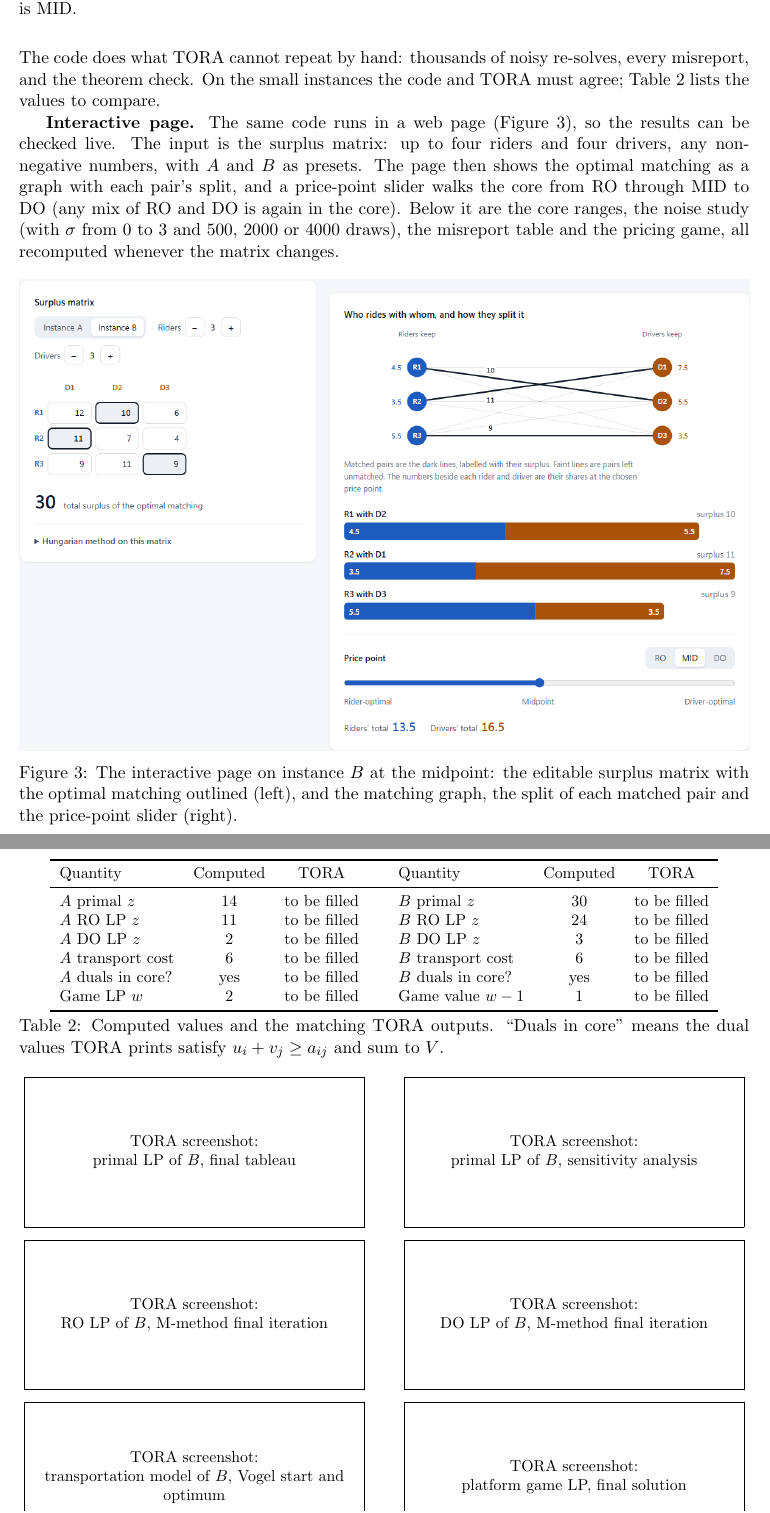
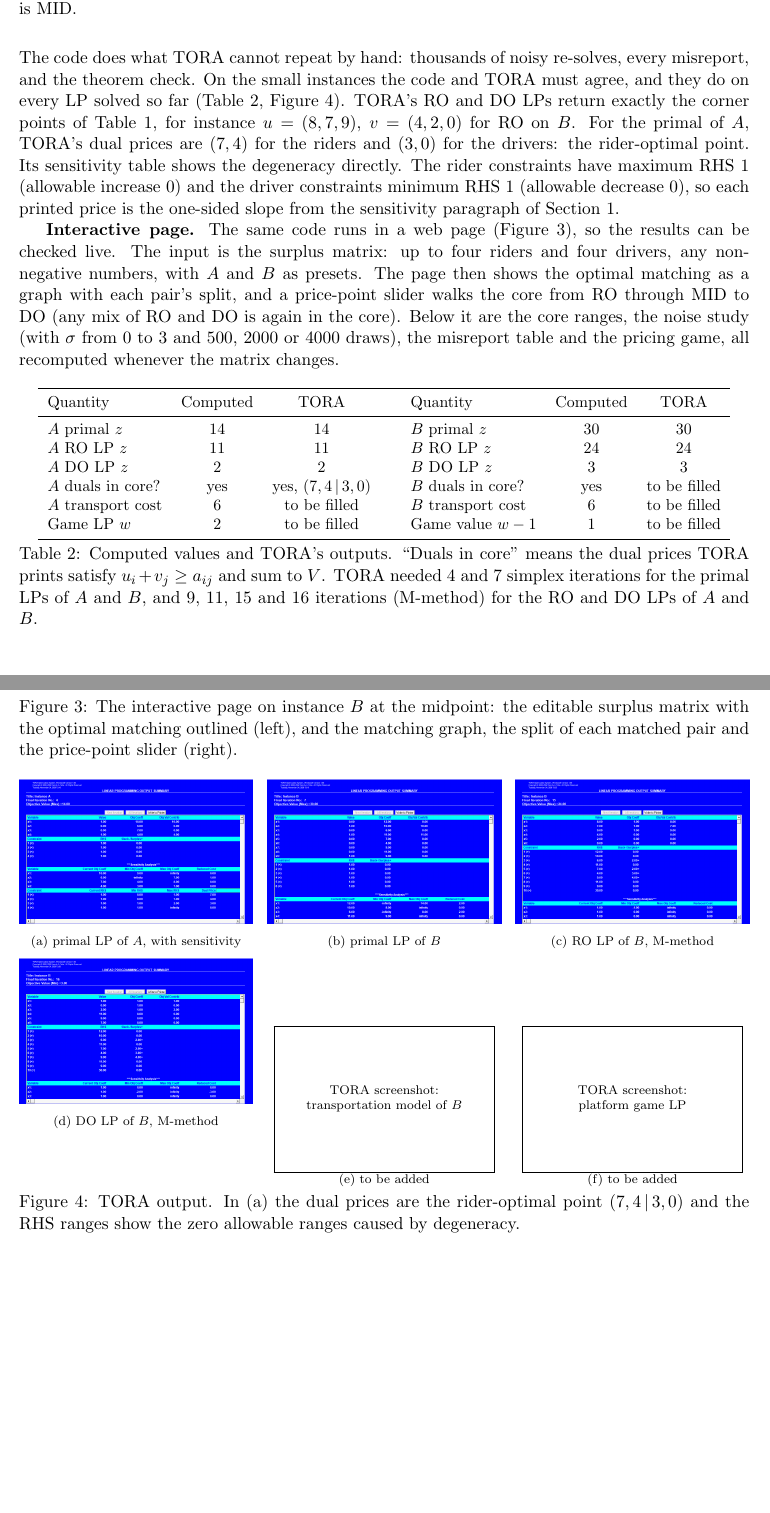
Before and after one commit to Anirudh2007/core-pricing, a LaTeX document (report/main.tex): two parts of pages 3 and 4 of 6, joined at a grey line, cut so that both start at the same text, the shorter picture padded with empty space. Compiled offline with pdfLaTeX.

Commit message:
add tora results and screenshots for the lp runs

```diff
--- a/report/main.tex
+++ b/report/main.tex
@@ -146,7 +146,7 @@ and the bold zeros give R1--D2, R2--D1, R3--D3 with cost $36-30=6$, the same mat
 
 \section{Relationship to TORA: Hand Solutions and Code}
 
-Every small LP is solved by hand in TORA~\cite{taha}: the primal assignment LP for $A$ (4 variables, 4 constraints) and $B$ (9 variables, 6 constraints), where we read the iterations, the final tableau with its zero-valued basic variable, the dual values and the sensitivity table; the RO and DO LPs (maximise or minimise $\sum u_i$ subject to $u_i+v_j\ge a_{ij}$ and $\sum u+\sum v=V$), which need artificial variables; the same assignment as a balanced transportation problem with supplies and demands 1 and cost $K-a$, from all three starting solutions; and the platform game as an LP (Section~3.3). The code does what TORA cannot repeat by hand: thousands of noisy re-solves, every misreport, and the theorem check. On the small instances the code and TORA must agree; Table~\ref{tab:tora} lists the values to compare.
+Every small LP is solved by hand in TORA~\cite{taha}: the primal assignment LP for $A$ (4 variables, 4 constraints) and $B$ (9 variables, 6 constraints), where we read the iterations, the final tableau with its zero-valued basic variable, the dual values and the sensitivity table; the RO and DO LPs (maximise or minimise $\sum u_i$ subject to $u_i+v_j\ge a_{ij}$ and $\sum u+\sum v=V$), which need artificial variables; the same assignment as a balanced transportation problem with supplies and demands 1 and cost $K-a$, from all three starting solutions; and the platform game as an LP (Section~3.3). The code does what TORA cannot repeat by hand: thousands of noisy re-solves, every misreport, and the theorem check. On the small instances the code and TORA must agree, and they do on every LP solved so far (Table~\ref{tab:tora}, Figure~\ref{fig:tora}). TORA's RO and DO LPs return exactly the corner points of Table~\ref{tab:core}, for instance $u=(8,7,9)$, $v=(4,2,0)$ for RO on $B$. For the primal of $A$, TORA's dual prices are $(7,4)$ for the riders and $(3,0)$ for the drivers: the rider-optimal point. Its sensitivity table shows the degeneracy directly. The rider constraints have maximum RHS 1 (allowable increase 0) and the driver constraints minimum RHS 1 (allowable decrease 0), so each printed price is the one-sided slope from the sensitivity paragraph of Section 1.
 
 \textbf{Interactive page.} The same code runs in a web page (Figure~\ref{fig:page}), so the results can be checked live. The input is the surplus matrix: up to four riders and four drivers, any non-negative numbers, with $A$ and $B$ as presets. The page then shows the optimal matching as a graph with each pair's split, and a price-point slider walks the core from RO through MID to DO (any mix of RO and DO is again in the core). Below it are the core ranges, the noise study (with $\sigma$ from 0 to 3 and 500, 2000 or 4000 draws), the misreport table and the pricing game, all recomputed whenever the matrix changes.
 
@@ -163,43 +163,41 @@ Every small LP is solved by hand in TORA~\cite{taha}: the primal assignment LP f
 \toprule
 Quantity & Computed & TORA & Quantity & Computed & TORA \\
 \midrule
-$A$ primal $z$     & 14 & to be filled & $B$ primal $z$     & 30 & to be filled \\
-$A$ RO LP $z$      & 11 & to be filled & $B$ RO LP $z$      & 24 & to be filled \\
-$A$ DO LP $z$      & 2  & to be filled & $B$ DO LP $z$      & 3  & to be filled \\
+$A$ primal $z$     & 14 & 14 & $B$ primal $z$     & 30 & 30 \\
+$A$ RO LP $z$      & 11 & 11 & $B$ RO LP $z$      & 24 & 24 \\
+$A$ DO LP $z$      & 2  & 2  & $B$ DO LP $z$      & 3  & 3 \\
+$A$ duals in core? & yes & yes, $(7,4\,|\,3,0)$ & $B$ duals in core? & yes & to be filled \\
 $A$ transport cost & 6  & to be filled & $B$ transport cost & 6  & to be filled \\
-$A$ duals in core? & yes & to be filled & $B$ duals in core? & yes & to be filled \\
 Game LP $w$        & 2  & to be filled & Game value $w-1$   & 1  & to be filled \\
 \bottomrule
 \end{tabular}
-\caption{Computed values and the matching TORA outputs. ``Duals in core'' means the dual values TORA prints satisfy $u_i+v_j\ge a_{ij}$ and sum to $V$.}
+\caption{Computed values and TORA's outputs. ``Duals in core'' means the dual prices TORA prints satisfy $u_i+v_j\ge a_{ij}$ and sum to $V$. TORA needed 4 and 7 simplex iterations for the primal LPs of $A$ and $B$, and 9, 11, 15 and 16 iterations (M-method) for the RO and DO LPs of $A$ and $B$.}
 \label{tab:tora}
 \end{table}
 
-\begin{figure}[h]
+\begin{figure}[!t]
 \centering
-\begin{minipage}{0.48\textwidth}\centering
-\torashot{primal LP of $B$, final tableau}
+\begin{minipage}[t]{0.32\textwidth}\centering
+\includegraphics[width=\linewidth]{figures/tora-A-primal.png}\\{\scriptsize (a) primal LP of $A$, with sensitivity}
 \end{minipage}\hfill
-\begin{minipage}{0.48\textwidth}\centering
-\torashot{primal LP of $B$, sensitivity analysis}
+\begin{minipage}[t]{0.32\textwidth}\centering
+\includegraphics[width=\linewidth]{figures/tora-B-primal.png}\\{\scriptsize (b) primal LP of $B$}
+\end{minipage}\hfill
+\begin{minipage}[t]{0.32\textwidth}\centering
+\includegraphics[width=\linewidth]{figures/tora-B-RO.png}\\{\scriptsize (c) RO LP of $B$, M-method}
 \end{minipage}
 
-\vspace{0.6em}
-\begin{minipage}{0.48\textwidth}\centering
-\torashot{RO LP of $B$, M-method final iteration}
+\vspace{0.5em}
+\begin{minipage}[t]{0.32\textwidth}\centering
+\includegraphics[width=\linewidth]{figures/tora-B-DO.png}\\{\scriptsize (d) DO LP of $B$, M-method}
 \end{minipage}\hfill
-\begin{minipage}{0.48\textwidth}\centering
-\torashot{DO LP of $B$, M-method final iteration}
+\begin{minipage}[t]{0.32\textwidth}\centering
+\fbox{\parbox[c][3.0cm][c]{0.9\linewidth}{\centering\scriptsize TORA screenshot:\\ transportation model of $B$}}\\{\scriptsize (e) to be added}
+\end{minipage}\hfill
+\begin{minipage}[t]{0.32\textwidth}\centering
+\fbox{\parbox[c][3.0cm][c]{0.9\linewidth}{\centering\scriptsize TORA screenshot:\\ platform game LP}}\\{\scriptsize (f) to be added}
 \end{minipage}
-
-\vspace{0.6em}
-\begin{minipage}{0.48\textwidth}\centering
-\torashot{transportation model of $B$, Vogel start and optimum}
-\end{minipage}\hfill
-\begin{minipage}{0.48\textwidth}\centering
-\torashot{platform game LP, final solution}
-\end{minipage}
-\caption{TORA output for instance $B$ and the platform game.}
+\caption{TORA output. In (a) the dual prices are the rider-optimal point $(7,4\,|\,3,0)$ and the RHS ranges show the zero allowable ranges caused by degeneracy.}
 \label{fig:tora}
 \end{figure}
 
```
Also changed, not shown: report/figures/tora-A-DO.png (added), report/figures/tora-A-RO.png (added), report/figures/tora-A-primal.png (added), report/figures/tora-B-DO.png (added), report/figures/tora-B-RO.png (added), report/figures/tora-B-primal.png (added), tora/screens/A-DO.png (added), tora/screens/A-RO.png (added), tora/screens/A-primal.png (added), tora/screens/B-DO.png (added), tora/screens/B-RO.png (added), tora/screens/B-primal.png (added), 1 other file.
